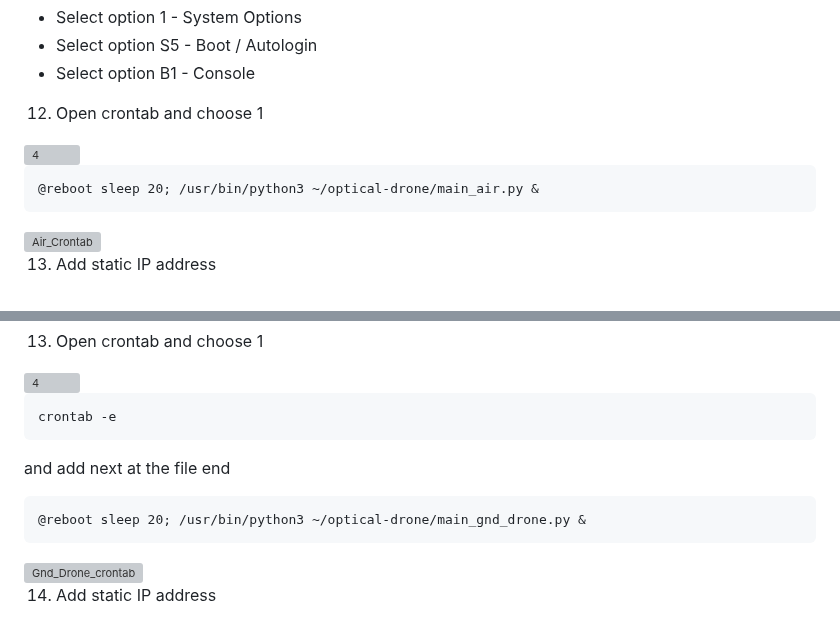
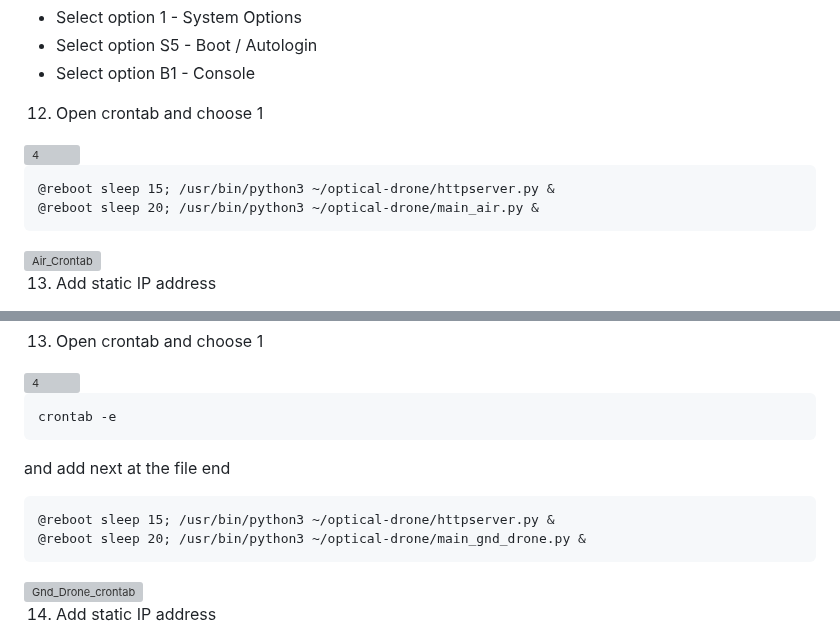
Before and after one commit to EugeneTsymbaliuk/optical-drone, a Markdown page: README.md, 2 parts joined by grey strips. Drawn GitHub-style; grey boxes are pictures that could not be loaded.

````diff
--- a/README.md
+++ b/README.md
@@ -163,6 +163,7 @@ sudo raspi-config
 <img width="660" height="208" alt="4" src="https://github.com/user-attachments/assets/78e2b3b3-a39c-489e-ad92-3af2caa0625f" />
 
 ```
+@reboot sleep 15; /usr/bin/python3 ~/optical-drone/httpserver.py &
 @reboot sleep 20; /usr/bin/python3 ~/optical-drone/main_air.py &
 ```
 <img width="587" height="502" alt="Air_Crontab" src="https://github.com/user-attachments/assets/75f6c61e-ba44-4f0d-bcd2-10d4f69213c6" />
@@ -284,6 +285,7 @@ crontab -e
 ```
 and add next at the file end
 ```
+@reboot sleep 15; /usr/bin/python3 ~/optical-drone/httpserver.py &
 @reboot sleep 20; /usr/bin/python3 ~/optical-drone/main_gnd_drone.py &
 ```
 <img width="611" height="521" alt="Gnd_Drone_crontab" src="https://github.com/user-attachments/assets/41a9f187-23d7-4c39-8ed0-0eb03620ec90" />
````
